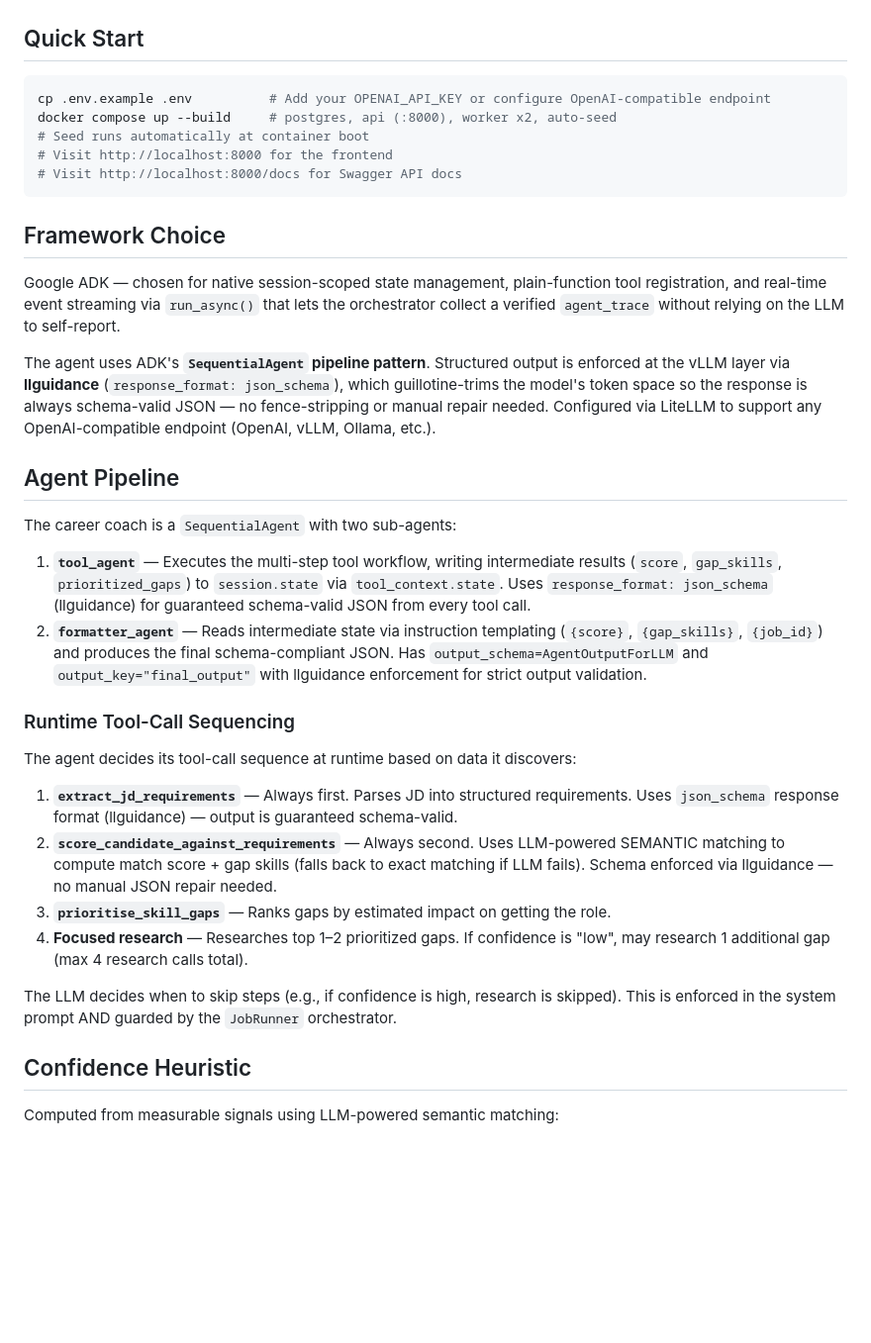
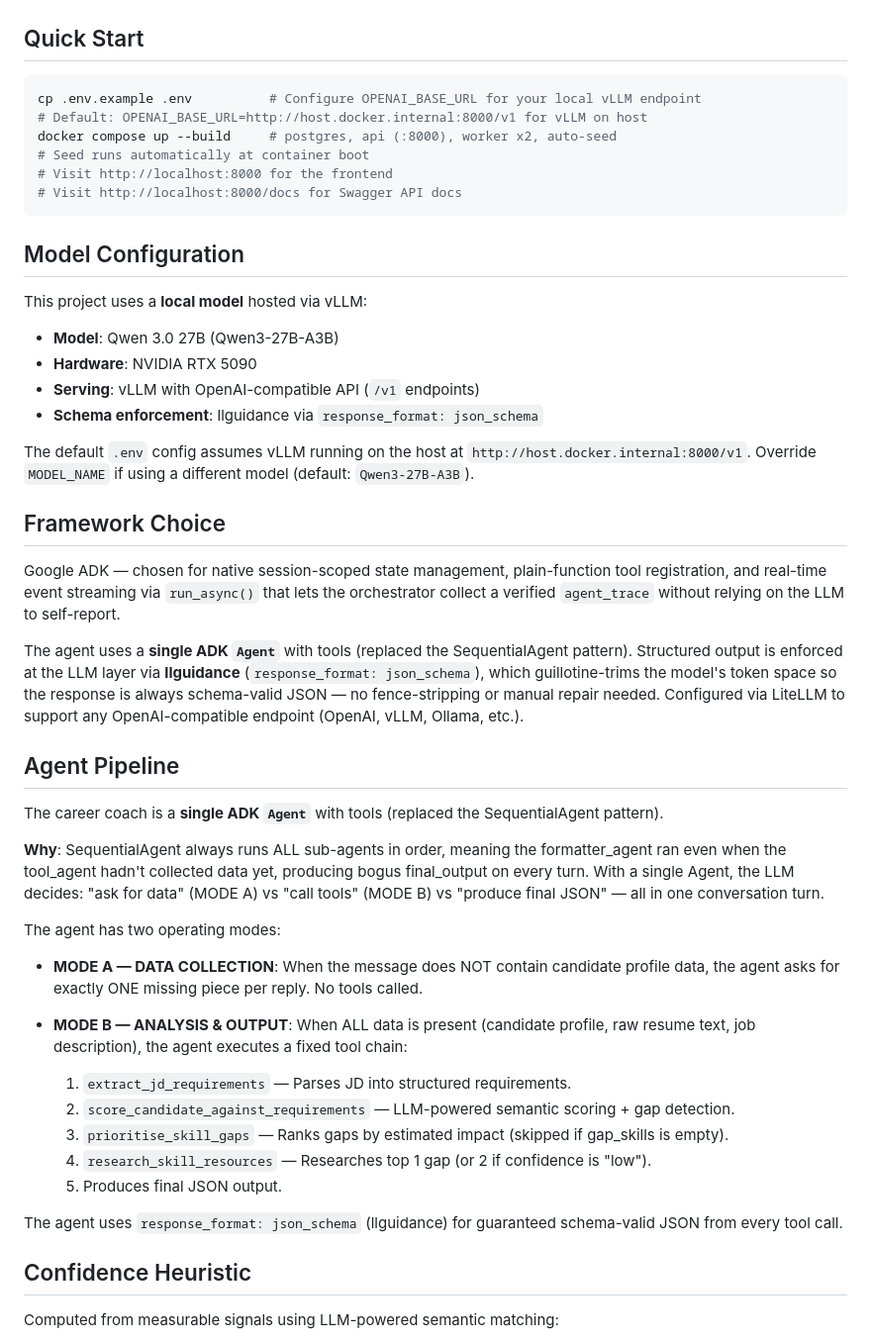
Before and after one commit to damarsimple/peygo-ai-helper, a Markdown page: README.md, the part around the change printed below. Shown: that part at 99% size. Drawn GitHub-style; blank space fills up the shorter version.

````diff
--- a/README.md
+++ b/README.md
@@ -3,12 +3,25 @@
 ## Quick Start
 
 ```bash
-cp .env.example .env          # Add your OPENAI_API_KEY or configure OpenAI-compatible endpoint
+cp .env.example .env          # Configure OPENAI_BASE_URL for your local vLLM endpoint
+# Default: OPENAI_BASE_URL=http://host.docker.internal:8000/v1 for vLLM on host
 docker compose up --build     # postgres, api (:8000), worker x2, auto-seed
 # Seed runs automatically at container boot
 # Visit http://localhost:8000 for the frontend
 # Visit http://localhost:8000/docs for Swagger API docs
 ```
+
+## Model Configuration
+
+This project uses a **local model** hosted via vLLM:
+
+- **Model**: Qwen 3.0 27B (Qwen3-27B-A3B)
+- **Hardware**: NVIDIA RTX 5090
+- **Serving**: vLLM with OpenAI-compatible API (`/v1` endpoints)
+- **Schema enforcement**: llguidance via `response_format: json_schema`
+
+The default `.env` config assumes vLLM running on the host at `http://host.docker.internal:8000/v1`.
+Override `MODEL_NAME` if using a different model (default: `Qwen3-27B-A3B`).
 
 ## Framework Choice
 
@@ -16,40 +29,30 @@ Google ADK — chosen for native session-scoped state management, plain-function
 registration, and real-time event streaming via `run_async()` that lets the orchestrator
 collect a verified `agent_trace` without relying on the LLM to self-report.
 
-The agent uses ADK's **`SequentialAgent` pipeline pattern**. Structured output is
-enforced at the vLLM layer via **llguidance** (`response_format: json_schema`), which
+The agent uses a **single ADK `Agent`** with tools (replaced the SequentialAgent pattern).
+Structured output is enforced at the LLM layer via **llguidance** (`response_format: json_schema`), which
 guillotine-trims the model's token space so the response is always schema-valid JSON —
 no fence-stripping or manual repair needed. Configured via LiteLLM to support any
 OpenAI-compatible endpoint (OpenAI, vLLM, Ollama, etc.).
 
 ## Agent Pipeline
 
-The career coach is a `SequentialAgent` with two sub-agents:
+The career coach is a **single ADK `Agent`** with tools (replaced the SequentialAgent pattern).
 
-1. **`tool_agent`** — Executes the multi-step tool workflow, writing intermediate results
-   (`score`, `gap_skills`, `prioritized_gaps`) to `session.state` via `tool_context.state`.
-   Uses `response_format: json_schema` (llguidance) for guaranteed schema-valid JSON
-   from every tool call.
-2. **`formatter_agent`** — Reads intermediate state via instruction templating
-   (`{score}`, `{gap_skills}`, `{job_id}`) and produces the final schema-compliant JSON.
-   Has `output_schema=AgentOutputForLLM` and `output_key="final_output"` with llguidance
-   enforcement for strict output validation.
+**Why**: SequentialAgent always runs ALL sub-agents in order, meaning the formatter_agent ran even when the tool_agent hadn't collected data yet, producing bogus final_output on every turn. With a single Agent, the LLM decides: "ask for data" (MODE A) vs "call tools" (MODE B) vs "produce final JSON" — all in one conversation turn.
 
-### Runtime Tool-Call Sequencing
+The agent has two operating modes:
 
-The agent decides its tool-call sequence at runtime based on data it discovers:
+- **MODE A — DATA COLLECTION**: When the message does NOT contain candidate profile data, the agent asks for exactly ONE missing piece per reply. No tools called.
+- **MODE B — ANALYSIS & OUTPUT**: When ALL data is present (candidate profile, raw resume text, job description), the agent executes a fixed tool chain:
 
-1. **`extract_jd_requirements`** — Always first. Parses JD into structured requirements.
-   Uses `json_schema` response format (llguidance) — output is guaranteed schema-valid.
-2. **`score_candidate_against_requirements`** — Always second. Uses LLM-powered SEMANTIC
-   matching to compute match score + gap skills (falls back to exact matching if LLM fails).
-   Schema enforced via llguidance — no manual JSON repair needed.
-3. **`prioritise_skill_gaps`** — Ranks gaps by estimated impact on getting the role.
-4. **Focused research** — Researches top 1–2 prioritized gaps. If confidence is "low",
-   may research 1 additional gap (max 4 research calls total).
+  1. `extract_jd_requirements` — Parses JD into structured requirements.
+  2. `score_candidate_against_requirements` — LLM-powered semantic scoring + gap detection.
+  3. `prioritise_skill_gaps` — Ranks gaps by estimated impact (skipped if gap_skills is empty).
+  4. `research_skill_resources` — Researches top 1 gap (or 2 if confidence is "low").
+  5. Produces final JSON output.
 
-The LLM decides when to skip steps (e.g., if confidence is high, research is skipped).
-This is enforced in the system prompt AND guarded by the `JobRunner` orchestrator.
+The agent uses `response_format: json_schema` (llguidance) for guaranteed schema-valid JSON from every tool call.
 
 ## Confidence Heuristic
 
````
Also changed, not shown: other parts of README.md (+111 -80 lines), ADK-Web-Raw.png (added), ADK-Web-Trace.png (added), 6 other files.
